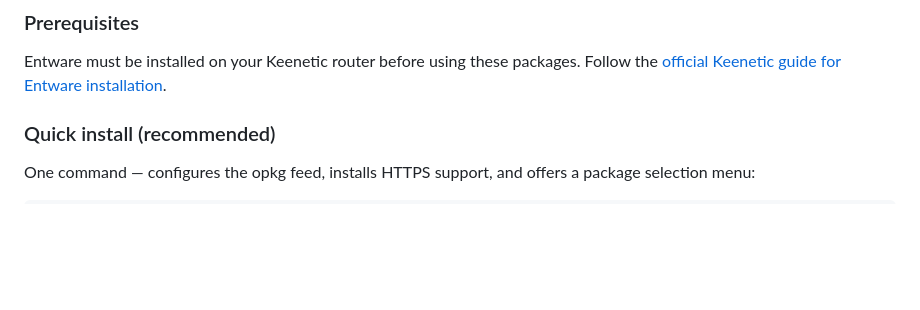
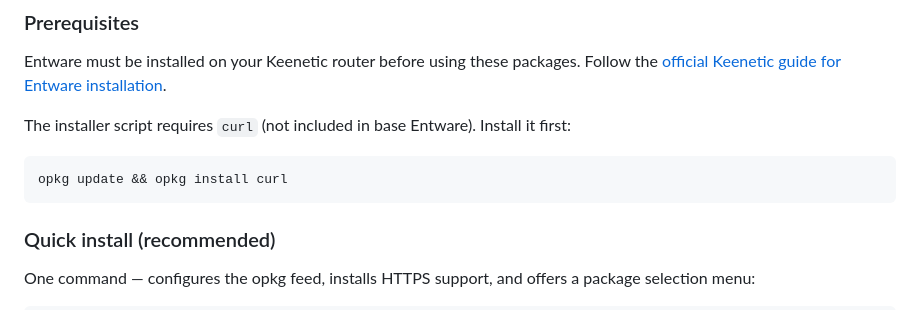
Before and after one commit to 0xkee/keenetic-entware-extras, a Markdown page: README.md, the part around the change. GitHub-like rendering; blank space fills up the shorter version.

Commit message:
docs: add curl prerequisite for install script
Base Entware does not include curl; install.sh requires it.
Added opkg install curl step to Prerequisites in both README
and user-manual.ru.md.

````diff
--- a/README.md
+++ b/README.md
@@ -84,6 +84,12 @@ Web panel on port `:8080` with live status of all services. Config editor with v
 ### Prerequisites
 
 Entware must be installed on your Keenetic router before using these packages. Follow the [official Keenetic guide for Entware installation](https://help.keenetic.com/hc/en-us/articles/360021214160-Installing-Entware-package-manager).
+
+The installer script requires `curl` (not included in base Entware). Install it first:
+
+```sh
+opkg update && opkg install curl
+```
 
 ### Quick install (recommended)
 
````
Also changed, not shown: user-manual.ru.md (+7 -0 lines).
